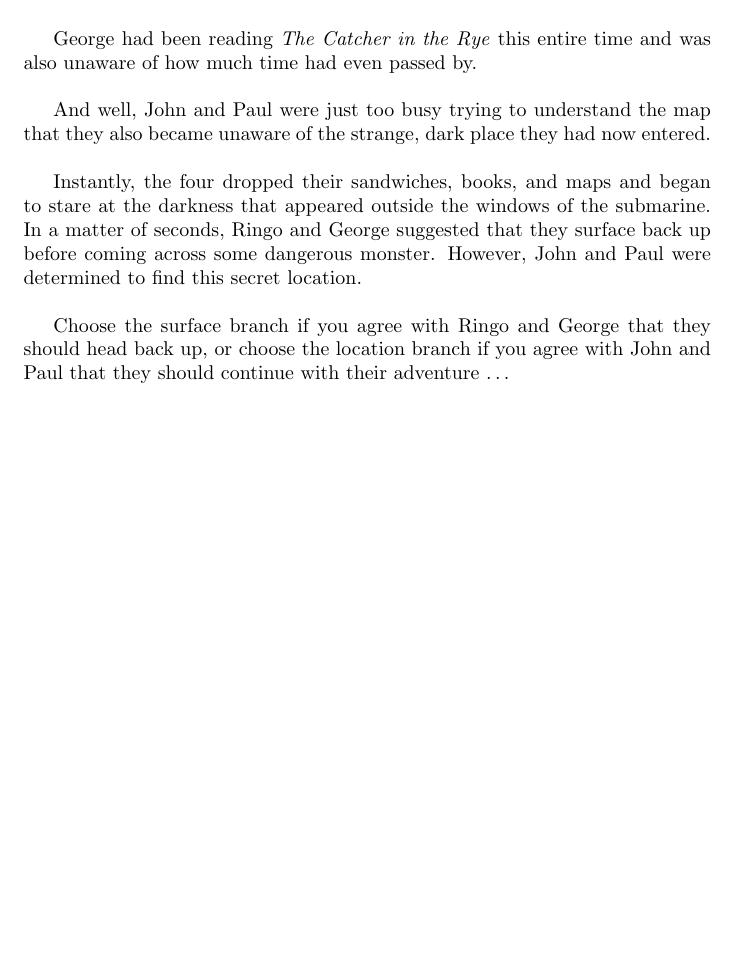
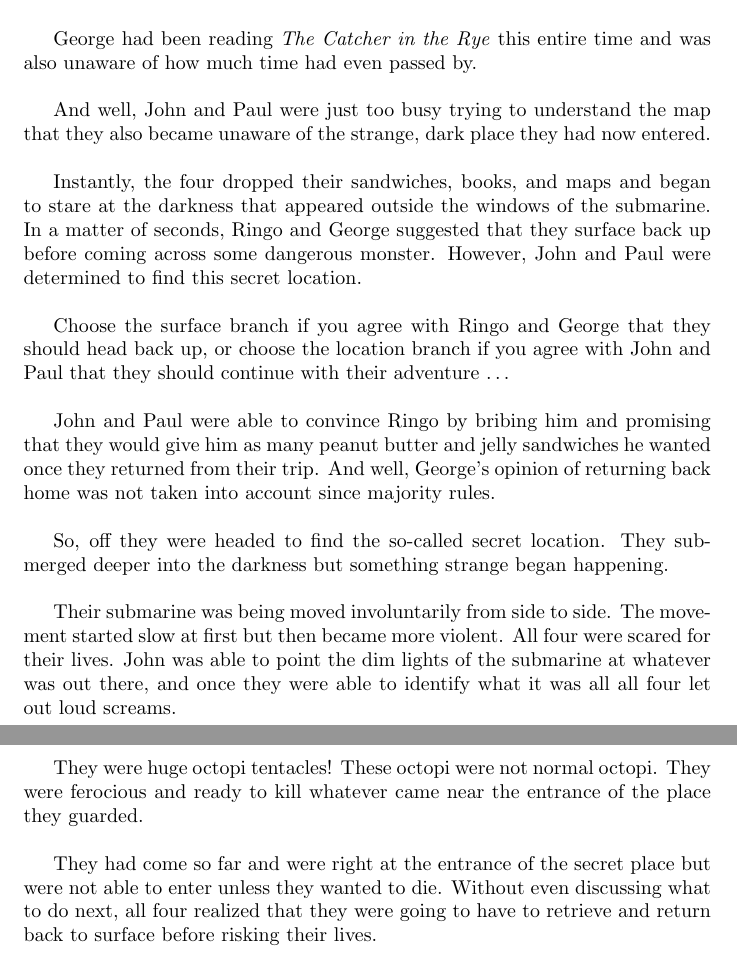
Before and after one commit to delaney-page/adventure-story, a LaTeX document (story.tex): part of the page before the commit and two parts of pages 1 and 2 of 2 after it, the two joined at a grey line, cut so that both start at the same text, the shorter picture padded with empty space. Compiled offline with pdfLaTeX.

Commit message:
Location story

```diff
--- a/story.tex
+++ b/story.tex
@@ -33,5 +33,28 @@ secret location.\\
 
 Choose the surface branch if you agree with Ringo and George that they should
 head back up, or choose the location branch if you agree with John and Paul that
-they should continue with their adventure …
+they should continue with their adventure …\\
+
+John and Paul were able to convince Ringo by bribing him and promising that they
+would give him as many peanut butter and jelly sandwiches he wanted once they
+returned from their trip. And well, George’s opinion of returning back home was
+not taken into account since majority rules. \\
+
+So, off they were headed to find the so-called secret location. They submerged
+deeper into the darkness but something strange began happening. \\
+
+Their submarine was being moved involuntarily from side to side. The movement
+started slow at first but then became more violent. All four were scared for
+their lives. John was able to point the dim lights of the submarine at whatever
+was out there, and once they were able to identify what it was all all four let
+out loud screams. \\
+
+They were huge octopi tentacles! These octopi were not normal octopi. They were
+ferocious and ready to kill whatever came near the entrance of the place they guarded.\\
+
+They had come so far and were right at the entrance of the secret place but were
+not able to enter unless they wanted to die. Without even discussing what to do
+next, all four realized that they were going to have to retrieve and return back
+to surface before risking their lives.
+
 \end{document}
```
